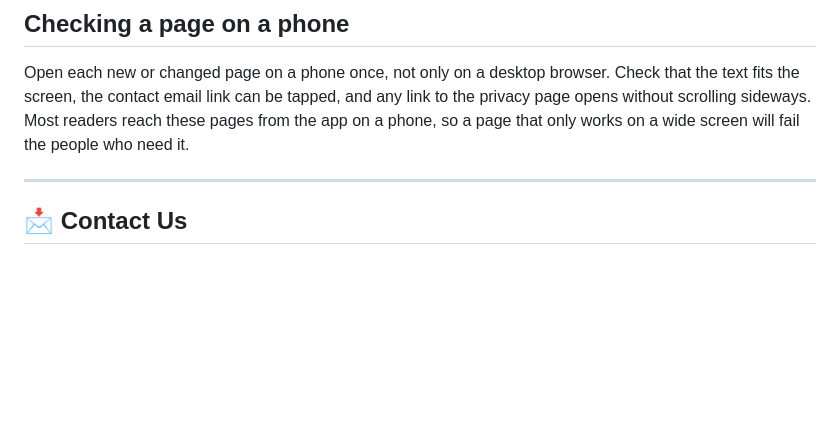
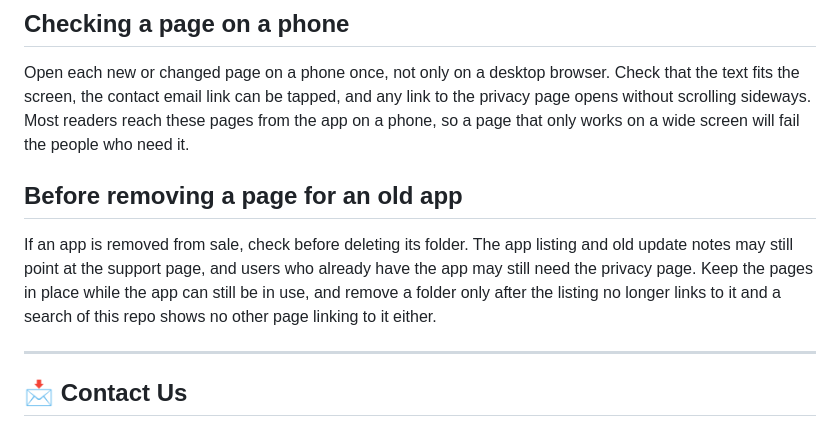
Before and after one commit to zaghamarshad/zaghamarshad.github.io, a Markdown page: README.md, the part around the change. GitHub-like rendering; blank space fills up the shorter version.

Commit message:
Add guidance on removing pages for old apps

```diff
--- a/README.md
+++ b/README.md
@@ -46,6 +46,10 @@ Update the address in every app folder, not just the newest one, and in the cont
 
 Open each new or changed page on a phone once, not only on a desktop browser. Check that the text fits the screen, the contact email link can be tapped, and any link to the privacy page opens without scrolling sideways. Most readers reach these pages from the app on a phone, so a page that only works on a wide screen will fail the people who need it.
 
+## Before removing a page for an old app
+
+If an app is removed from sale, check before deleting its folder. The app listing and old update notes may still point at the support page, and users who already have the app may still need the privacy page. Keep the pages in place while the app can still be in use, and remove a folder only after the listing no longer links to it and a search of this repo shows no other page linking to it either.
+
 ---
 
 ## 📩 Contact Us
```
